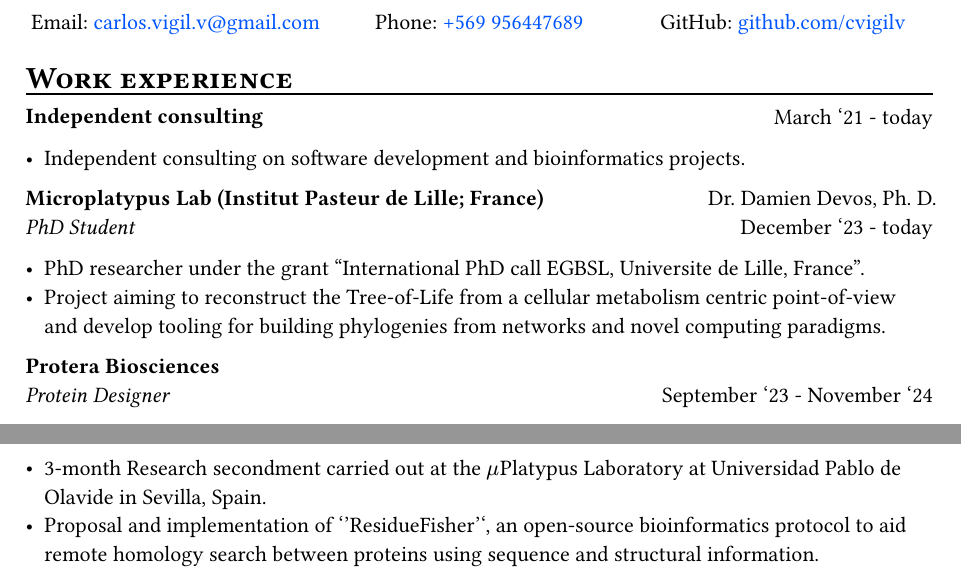
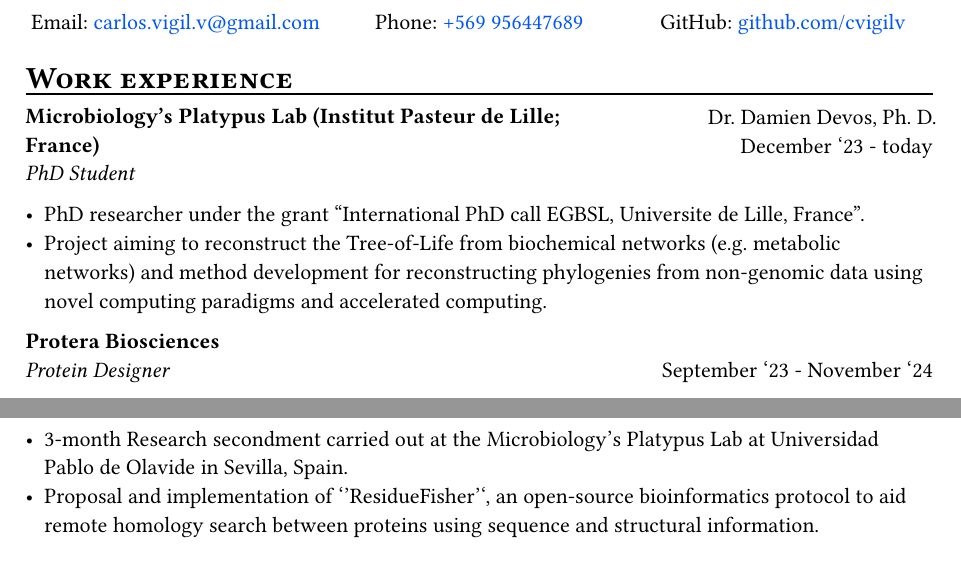
Before and after one commit to cvigilv/cvigilv, a Typst document (cv/cv_en_long.typ): two parts of pages 1 and 2 of 4, joined at a grey line, cut so that both start at the same text. The pictures show the PDF file cv/cv_en_long.pdf that the author committed with the source.

Commit message:
feat: update CV

```diff
--- a/cv/cv_en_long.typ
+++ b/cv/cv_en_long.typ
@@ -39,22 +39,15 @@
 #v(-0.5em)
 
 #grid(
-  columns: (2fr, 1fr), fill: none, column-gutter: 2pt, align(left)[*Independent consulting*\
-    ], align(right)[
-    March '21 - today],
-)
-- Independent consulting on software development and bioinformatics projects.
-
-#grid(
-  columns: (2fr, 1fr), fill: none, column-gutter: 2pt, align(left)[*Microplatypus Lab (Institut Pasteur de Lille; France)*\
+  columns: (2fr, 1fr), fill: none, column-gutter: 2pt, align(left)[*Microbiology's Platypus Lab (Institut Pasteur de Lille; France)*\
     _PhD Student_], align(right)[Dr. Damien Devos, Ph. D.\
     December '23 - today],
 )
 - PhD researcher under the grant "International PhD call EGBSL, Universite de
   Lille, France".
-- Project aiming to reconstruct the Tree-of-Life from a cellular metabolism
-  centric point-of-view and develop tooling for building phylogenies from
-  networks and novel computing paradigms.
+- Project aiming to reconstruct the Tree-of-Life from biochemical networks (e.g. metabolic networks)
+  and method development for reconstructing phylogenies from non-genomic data using novel computing
+  paradigms and accelerated computing.
 
 #grid(
   columns: (2fr, 1fr), fill: none, column-gutter: 2pt, align(left)[*Protera Biosciences*\
@@ -106,7 +99,7 @@
   _Research Secondee_
 ], align(right)[Dr. Damien Devos, Ph. D.\
   September - December '22])
-- 3-month Research secondment carried out at the $mu$Platypus Laboratory at
+- 3-month Research secondment carried out at the Microbiology's Platypus Lab at
   Universidad Pablo de Olavide in Sevilla, Spain.
 - Proposal and implementation of ''ResidueFisher'', an open-source bioinformatics
   protocol to aid remote homology search between proteins using sequence and
```
Also changed, not shown: cv/cv_en_long.pdf.
